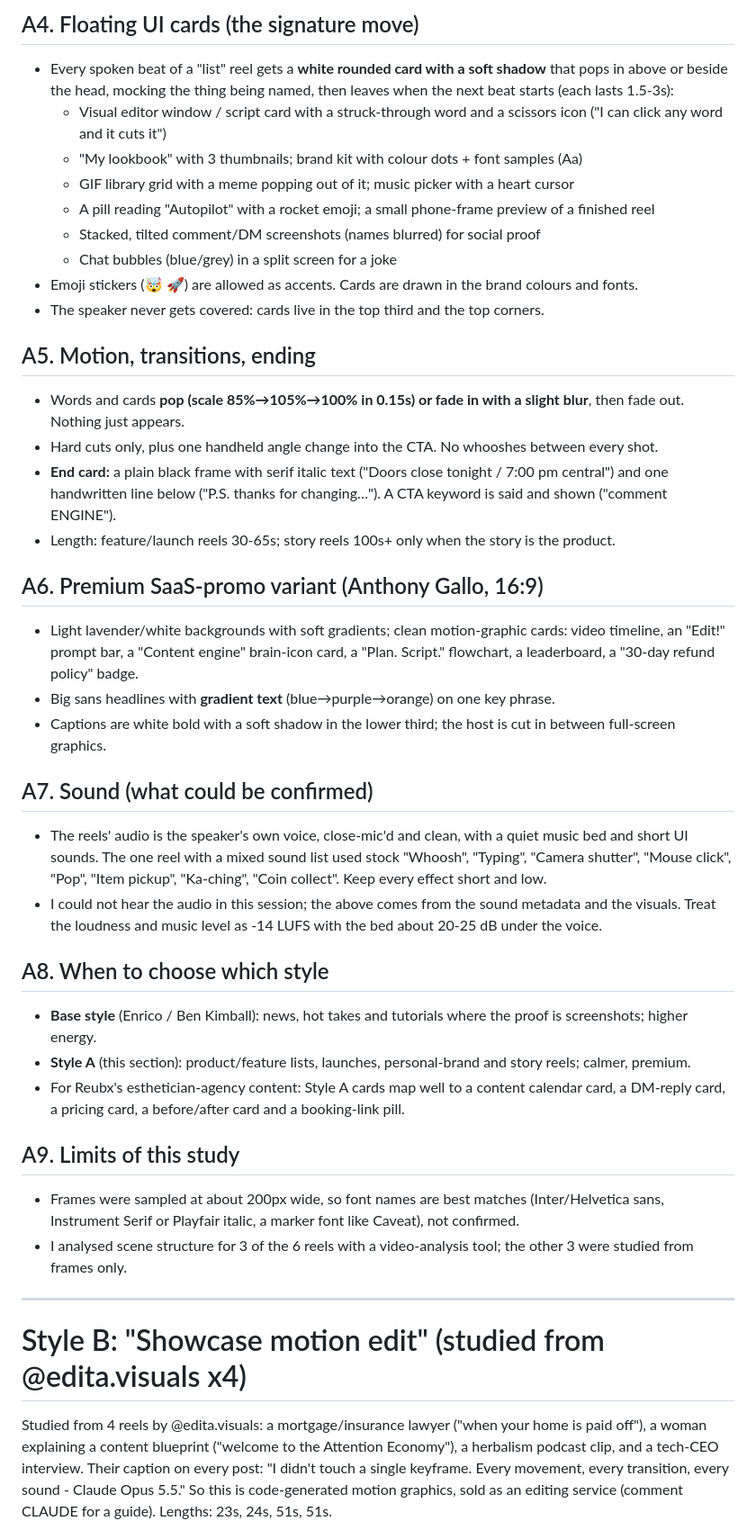
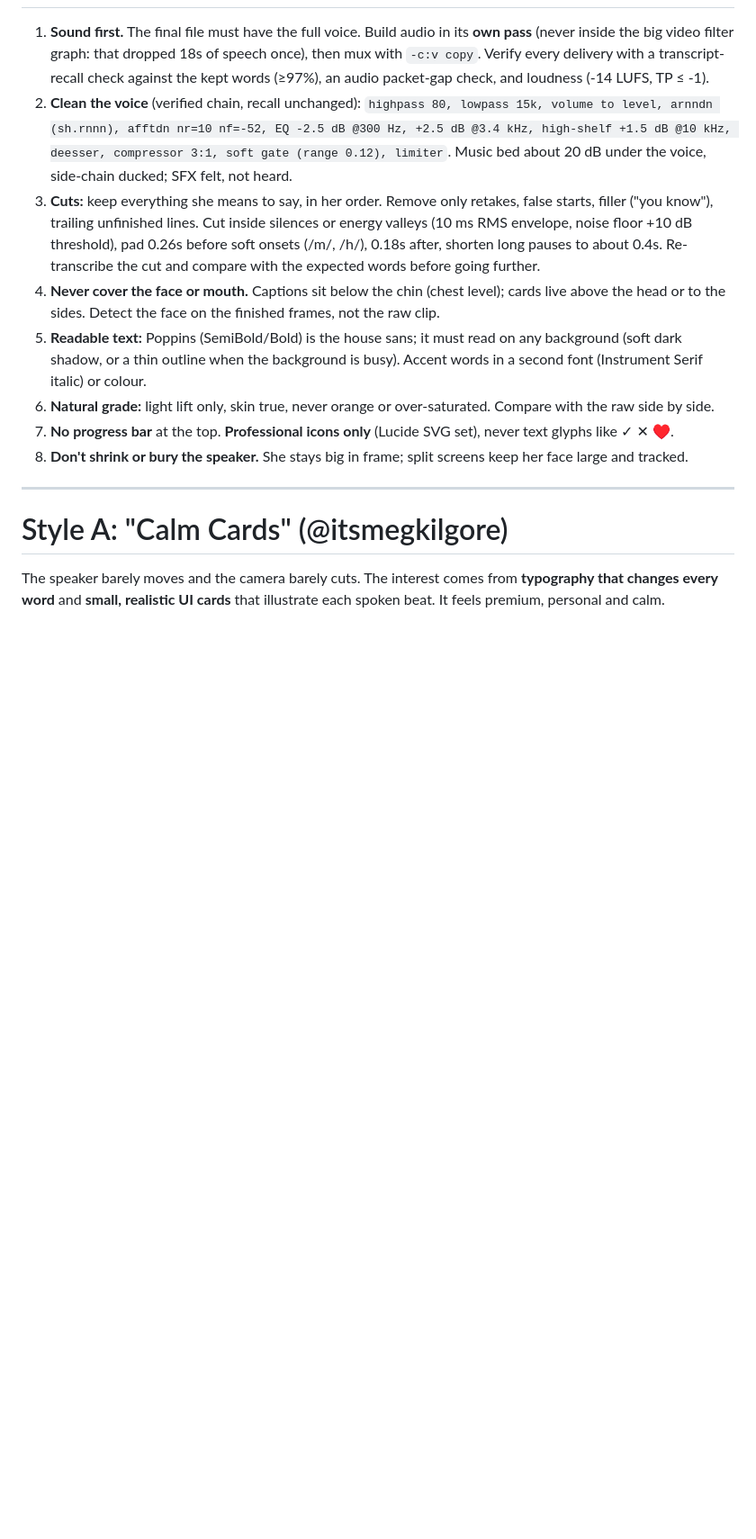
Before and after one commit to marketingreubx/Sample-, a Markdown page: editing-playbook.md, the part around one of its changes. Shown at 90% size. Rendered like a GitHub page; blank space fills up the shorter version.

```diff
--- a/editing-playbook.md
+++ b/editing-playbook.md
@@ -106,53 +24,25 @@ comes from typography and floating UI cards, not from camera tricks.
-## A4. Floating UI cards (the signature move)
-- Every spoken beat of a "list" reel gets a **white rounded card with a soft shadow** that pops in above or beside the
-  head, mocking the thing being named, then leaves when the next beat starts (each lasts 1.5-3s):
-  - Visual editor window / script card with a struck-through word and a scissors icon ("I can click any word and it cuts it")
-  - "My lookbook" with 3 thumbnails; brand kit with colour dots + font samples (Aa)
-  - GIF library grid with a meme popping out of it; music picker with a heart cursor
-  - A pill reading "Autopilot" with a rocket emoji; a small phone-frame preview of a finished reel
-  - Stacked, tilted comment/DM screenshots (names blurred) for social proof
-  - Chat bubbles (blue/grey) in a split screen for a joke
-- Emoji stickers (🤯 🚀) are allowed as accents. Cards are drawn in the brand colours and fonts.
-- The speaker never gets covered: cards live in the top third and the top corners.
-
-## A5. Motion, transitions, ending
-- Words and cards **pop (scale 85%→105%→100% in 0.15s) or fade in with a slight blur**, then fade out. Nothing just appears.
-- Hard cuts only, plus one handheld angle change into the CTA. No whooshes between every shot.
-- **End card:** a plain black frame with serif italic text ("Doors close tonight / 7:00 pm central") and one
-  handwritten line below ("P.S. thanks for changing…"). A CTA keyword is said and shown ("comment ENGINE").
-- Length: feature/launch reels 30-65s; story reels 100s+ only when the story is the product.
-
-## A6. Premium SaaS-promo variant (Anthony Gallo, 16:9)
-- Light lavender/white backgrounds with soft gradients; clean motion-graphic cards: video timeline, an "Edit!" prompt
-  bar, a "Content engine" brain-icon card, a "Plan. Script." flowchart, a leaderboard, a "30-day refund policy" badge.
-- Big sans headlines with **gradient text** (blue→purple→orange) on one key phrase.
-- Captions are white bold with a soft shadow in the lower third; the host is cut in between full-screen graphics.
-
-## A7. Sound (what could be confirmed)
-- The reels' audio is the speaker's own voice, close-mic'd and clean, with a quiet music bed and short UI sounds.
-  The one reel with a mixed sound list used stock "Whoosh", "Typing", "Camera shutter", "Mouse click", "Pop",
-  "Item pickup", "Ka-ching", "Coin collect". Keep every effect short and low.
-- I could not hear the audio in this session; the above comes from the sound metadata and the visuals. Treat the
-  loudness and music level as -14 LUFS with the bed about 20-25 dB under the voice.
-
-## A8. When to choose which style
-- **Base style** (Enrico / Ben Kimball): news, hot takes and tutorials where the proof is screenshots; higher energy.
-- **Style A** (this section): product/feature lists, launches, personal-brand and story reels; calmer, premium.
-- For Reubx's esthetician-agency content: Style A cards map well to a content calendar card, a DM-reply card,
-  a pricing card, a before/after card and a booking-link pill.
-
-## A9. Limits of this study
-- Frames were sampled at about 200px wide, so font names are best matches (Inter/Helvetica sans, Instrument Serif or
-  Playfair italic, a marker font like Caveat), not confirmed.
-- I analysed scene structure for 3 of the 6 reels with a video-analysis tool; the other 3 were studied from frames only.
+1. **Sound first.** The final file must have the full voice. Build audio in its **own pass** (never inside the big
+   video filter graph: that dropped 18s of speech once), then mux with `-c:v copy`. Verify every delivery with a
+   transcript-recall check against the kept words (≥97%), an audio packet-gap check, and loudness (-14 LUFS, TP ≤ -1).
+2. **Clean the voice** (verified chain, recall unchanged): `highpass 80, lowpass 15k, volume to level, arnndn (sh.rnnn),
+   afftdn nr=10 nf=-52, EQ -2.5 dB @300 Hz, +2.5 dB @3.4 kHz, high-shelf +1.5 dB @10 kHz, deesser, compressor 3:1,
+   soft gate (range 0.12), limiter`. Music bed about 20 dB under the voice, side-chain ducked; SFX felt, not heard.
+3. **Cuts:** keep everything she means to say, in her order. Remove only retakes, false starts, filler ("you know"),
+   trailing unfinished lines. Cut inside silences or energy valleys (10 ms RMS envelope, noise floor +10 dB threshold),
+   pad 0.26s before soft onsets (/m/, /h/), 0.18s after, shorten long pauses to about 0.4s. Re-transcribe the cut and
+   compare with the expected words before going further.
+4. **Never cover the face or mouth.** Captions sit below the chin (chest level); cards live above the head or to the
+   sides. Detect the face on the finished frames, not the raw clip.
+5. **Readable text:** Poppins (SemiBold/Bold) is the house sans; it must read on any background (soft dark shadow, or a
+   thin outline when the background is busy). Accent words in a second font (Instrument Serif italic) or colour.
+6. **Natural grade:** light lift only, skin true, never orange or over-saturated. Compare with the raw side by side.
+7. **No progress bar** at the top. **Professional icons only** (Lucide SVG set), never text glyphs like ✓ ✕ ♥.
+8. **Don't shrink or bury the speaker.** She stays big in frame; split screens keep her face large and tracked.
 
 ---
 
-# Style B: "Showcase motion edit" (studied from @edita.visuals x4)
+# Style A: "Calm Cards" (@itsmegkilgore)
 
-Studied from 4 reels by @edita.visuals: a mortgage/insurance lawyer ("when your home is paid off"), a woman explaining
-a content blueprint ("welcome to the Attention Economy"), a herbalism podcast clip, and a tech-CEO interview.
-Their caption on every post: "I didn't touch a single keyframe. Every movement, every transition, every sound -
-Claude Opus 5.5." So this is code-generated motion graphics, sold as an editing service (comment CLAUDE for a guide).
-Lengths: 23s, 24s, 51s, 51s.
+The speaker barely moves and the camera barely cuts. The interest comes from **typography that changes every word**
+and **small, realistic UI cards** that illustrate each spoken beat. It feels premium, personal and calm.
 
```
Also changed, not shown: other parts of editing-playbook.md (+138 -182 lines).
